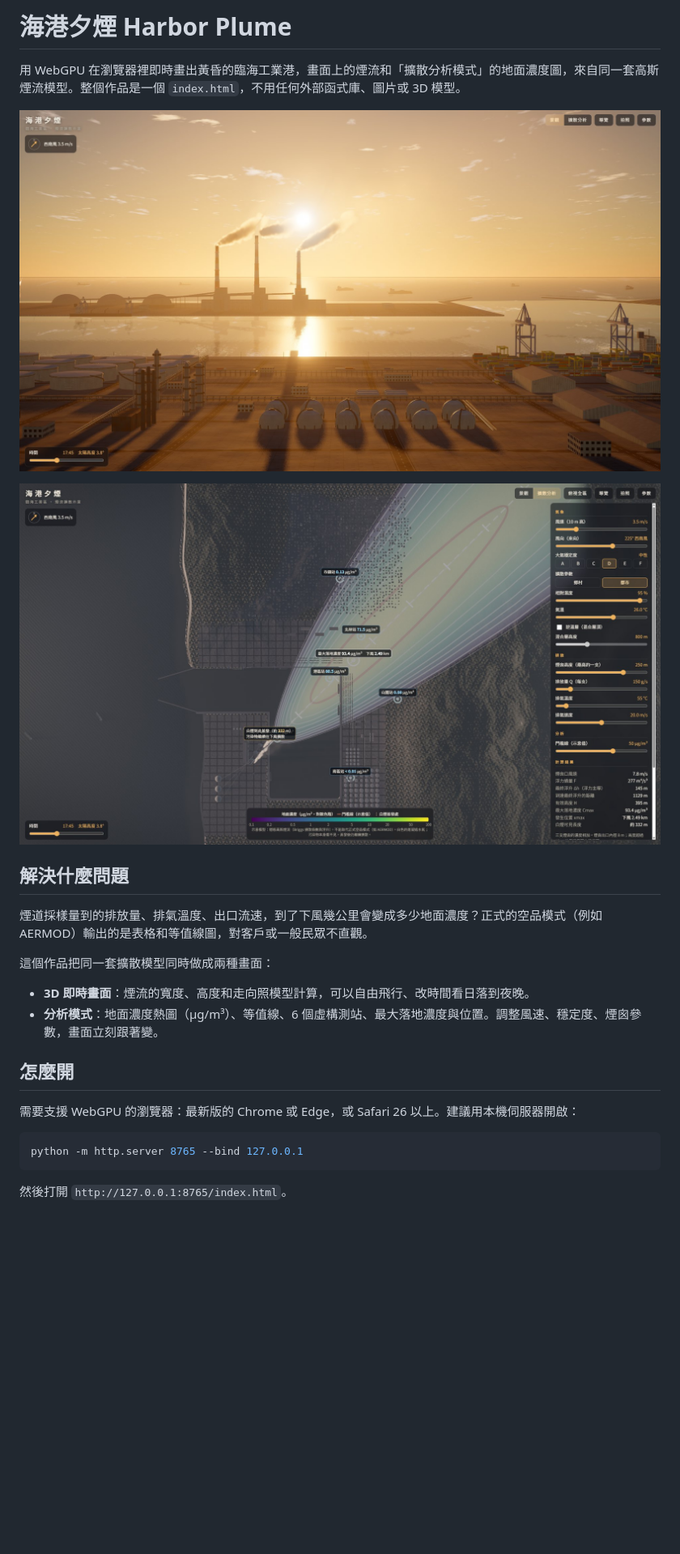
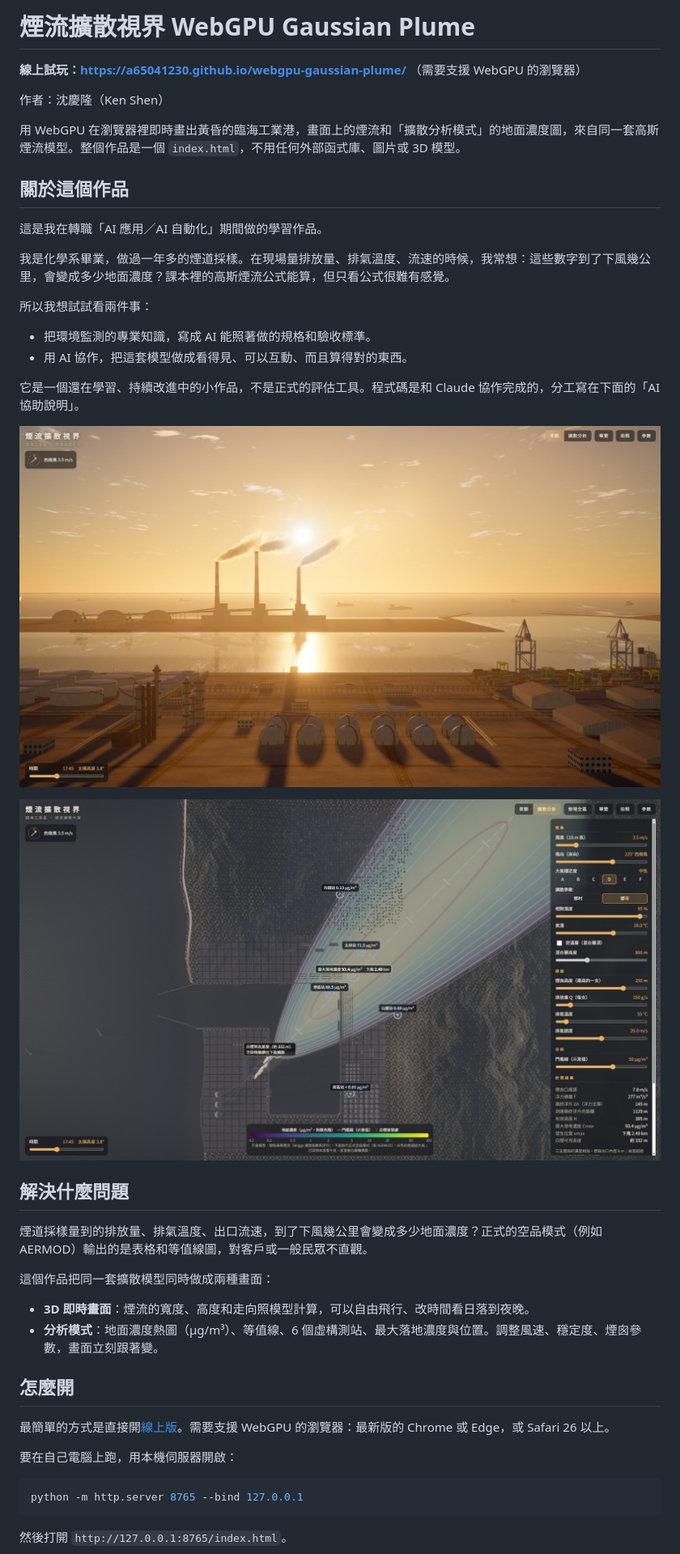
Before and after one commit to a65041230/webgpu-gaussian-plume, a Markdown page: README.md, the part around one of its changes. Shown at 81% size. GitHub-like rendering; pictures changed too: docs/shot-analysis.jpg, docs/shot-sunset.jpg; blank space fills up the shorter version.

Commit message:
改名「煙流擴散視界」、MIT 授權、README 補作品介紹與作者、準備 GitHub Pages
Co-Authored-By: Claude Opus 5.5 <noreply@anthropic.com>

````diff
--- a/README.md
+++ b/README.md
@@ -1,6 +1,23 @@
-# 海港夕煙 Harbor Plume
+# 煙流擴散視界 WebGPU Gaussian Plume
+
+**線上試玩：https://a65041230.github.io/webgpu-gaussian-plume/** （需要支援 WebGPU 的瀏覽器）
+
+作者：沈慶隆（Ken Shen）
 
 用 WebGPU 在瀏覽器裡即時畫出黃昏的臨海工業港，畫面上的煙流和「擴散分析模式」的地面濃度圖，來自同一套高斯煙流模型。整個作品是一個 `index.html`，不用任何外部函式庫、圖片或 3D 模型。
+
+## 關於這個作品
+
+這是我在轉職「AI 應用／AI 自動化」期間做的學習作品。
+
+我是化學系畢業，做過一年多的煙道採樣。在現場量排放量、排氣溫度、流速的時候，我常想：這些數字到了下風幾公里，會變成多少地面濃度？課本裡的高斯煙流公式能算，但只看公式很難有感覺。
+
+所以我想試試看兩件事：
+
+- 把環境監測的專業知識，寫成 AI 能照著做的規格和驗收標準。
+- 用 AI 協作，把這套模型做成看得見、可以互動、而且算得對的東西。
+
+它是一個還在學習、持續改進中的小作品，不是正式的評估工具。程式碼是和 Claude 協作完成的，分工寫在下面的「AI 協助說明」。
 
 ![黃昏開場畫面：三支煙囪的白煙橫過夕陽](docs/shot-sunset.jpg)
 
@@ -17,7 +34,9 @@
 
 ## 怎麼開
 
-需要支援 WebGPU 的瀏覽器：最新版的 Chrome 或 Edge，或 Safari 26 以上。建議用本機伺服器開啟：
+最簡單的方式是直接開[線上版](https://a65041230.github.io/webgpu-gaussian-plume/)。需要支援 WebGPU 的瀏覽器：最新版的 Chrome 或 Edge，或 Safari 26 以上。
+
+要在自己電腦上跑，用本機伺服器開啟：
 
 ```bash
 python -m http.server 8765 --bind 127.0.0.1
````
Also changed, not shown: other parts of README.md (+6 -1 lines), DESIGN.md (+1 -1 lines), PROGRESS.md (+1 -1 lines), 3 other files.
